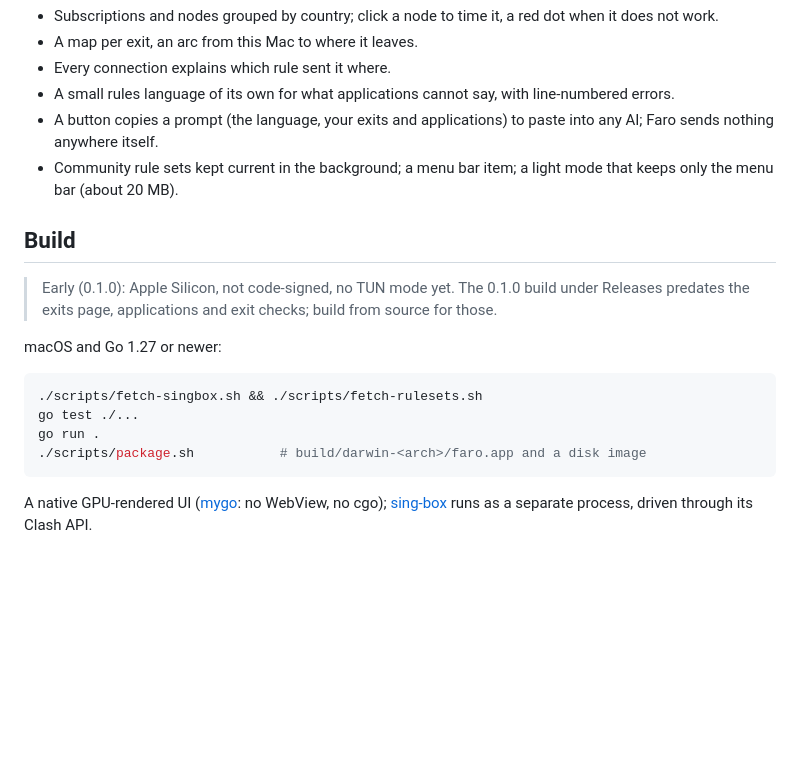
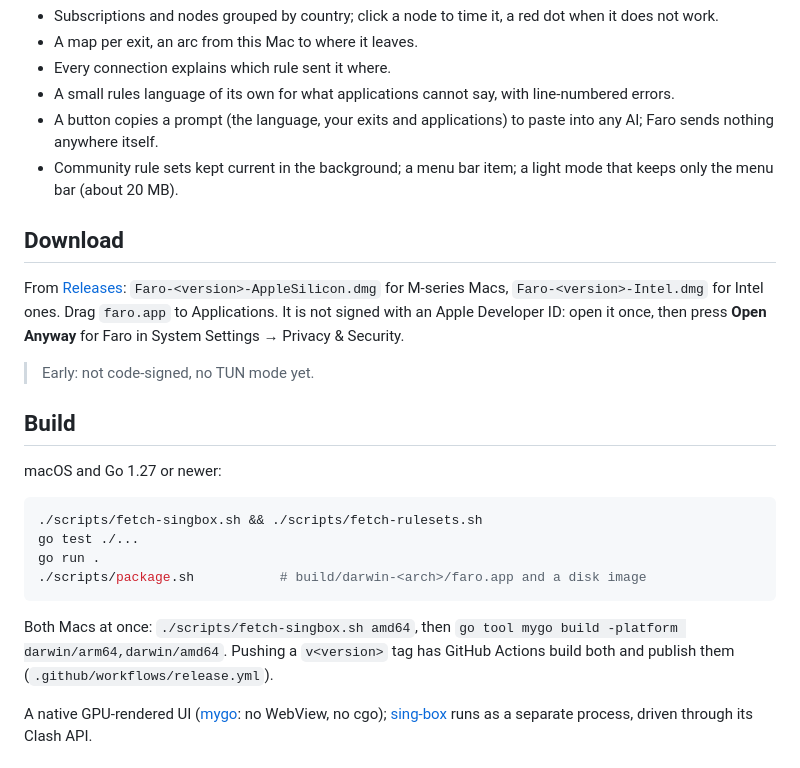
Before and after one commit to huangpd/faro, a Markdown page: README.en.md, the part around the change. GitHub-like rendering; blank space fills up the shorter version.

Commit message:
Releases are built by GitHub for Apple Silicon and Intel Macs when a version tag is pushed; tests run on every push and pull request; 0.2.0
Co-Authored-By: Claude Opus 5.5 <noreply@anthropic.com>

````diff
--- a/README.en.md
+++ b/README.en.md
@@ -46,9 +46,13 @@ Faro is built the other way round: **it would rather cut the connection than cha
 - A button copies a prompt (the language, your exits and applications) to paste into any AI; Faro sends nothing anywhere itself.
 - Community rule sets kept current in the background; a menu bar item; a light mode that keeps only the menu bar (about 20 MB).
 
+## Download
+
+From [Releases](https://github.com/huangpd/faro/releases): `Faro-<version>-AppleSilicon.dmg` for M-series Macs, `Faro-<version>-Intel.dmg` for Intel ones. Drag `faro.app` to Applications. It is not signed with an Apple Developer ID: open it once, then press **Open Anyway** for Faro in System Settings → Privacy & Security.
+
+> Early: not code-signed, no TUN mode yet.
+
 ## Build
-
-> Early (0.1.0): Apple Silicon, not code-signed, no TUN mode yet. The 0.1.0 build under Releases predates the exits page, applications and exit checks; build from source for those.
 
 macOS and Go 1.27 or newer:
 
@@ -58,6 +62,8 @@ go test ./...
 go run .
 ./scripts/package.sh           # build/darwin-<arch>/faro.app and a disk image
 ```
+
+Both Macs at once: `./scripts/fetch-singbox.sh amd64`, then `go tool mygo build -platform darwin/arm64,darwin/amd64`. Pushing a `v<version>` tag has GitHub Actions build both and publish them (`.github/workflows/release.yml`).
 
 A native GPU-rendered UI ([mygo](https://github.com/egoist/mygo): no WebView, no cgo); [sing-box](https://github.com/SagerNet/sing-box) runs as a separate process, driven through its Clash API.
 
````
Also changed, not shown: docs/screenshots/exits.png, docs/screenshots/library.png, docs/screenshots/now-dark.png, docs/screenshots/now-light.png, docs/screenshots/order.png, 4 other files.
